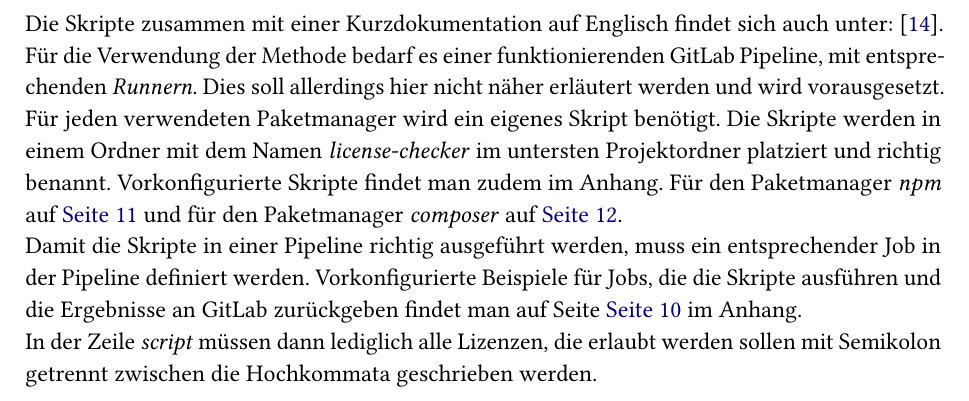
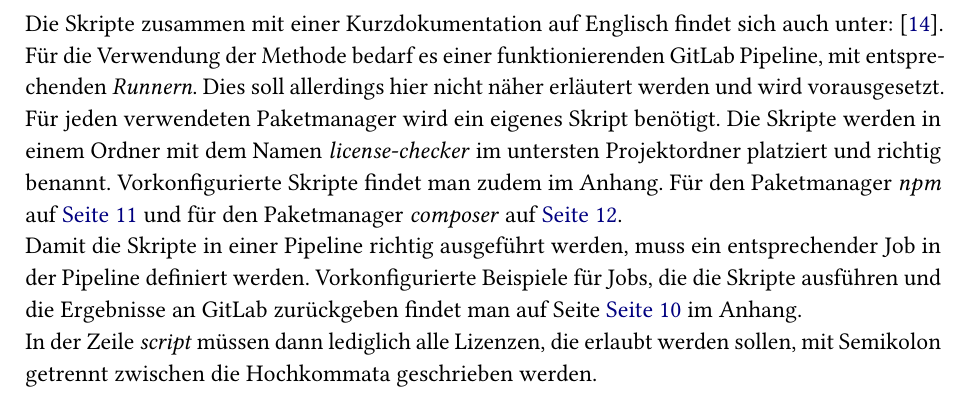
Before and after one commit to jonas-kell/seminar-dev-ops-2021, a LaTeX document (seminar-paper/Seminararbeit_Kell_Dev(Sec)Ops.tex, which reads seminar-paper/chapters/license-checker.tex): part of page 9 of 16, cut so that both start at the same text. Compiled offline with pdfLaTeX.

Commit message:
fix: Typo

```diff
--- a/seminar-paper/chapters/license-checker.tex
+++ b/seminar-paper/chapters/license-checker.tex
@@ -46,4 +46,4 @@ Vorkonfigurierte Skripte findet man zudem im Anhang. Für den Paketmanager \emph
 
 Damit die Skripte in einer Pipeline richtig ausgeführt werden, muss ein entsprechender Job in der Pipeline definiert werden. Vorkonfigurierte Beispiele für Jobs, die die Skripte ausführen und die Ergebnisse an GitLab zurückgeben findet man auf Seite \fullpage{anhang:gitlabci} im Anhang.
 
-In der Zeile \emph{script} müssen dann lediglich alle Lizenzen, die erlaubt werden sollen mit Semikolon getrennt zwischen die Hochkommata geschrieben werden.
+In der Zeile \emph{script} müssen dann lediglich alle Lizenzen, die erlaubt werden sollen, mit Semikolon getrennt zwischen die Hochkommata geschrieben werden.
```
Also changed, not shown: seminar-paper/Seminararbeit_Kell_Dev(Sec)Ops.pdf.
